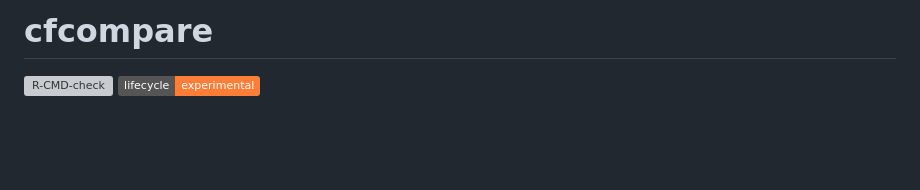
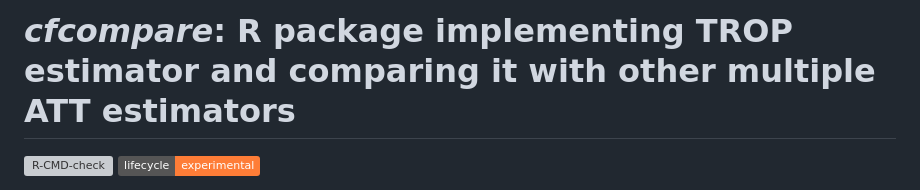
Before and after one commit to takuma1102/cfcompare, a Markdown page: README.md, the part around the change. Rendered like a GitHub page; badges without logos; blank space fills up the shorter version; grey boxes are pictures that could not be loaded.

```diff
--- a/README.md
+++ b/README.md
@@ -1,4 +1,4 @@
-# cfcompare
+# *cfcompare*: R package implementing TROP estimator and comparing it with other multiple ATT estimators
 
 <!-- badges: start -->
 [![R-CMD-check](https://github.com/takuma1102/nonabsdid/actions/workflows/R-CMD-check.yaml/badge.svg)](https://github.com/takuma1102/nonabsdid/actions/workflows/R-CMD-check.yaml)
```
